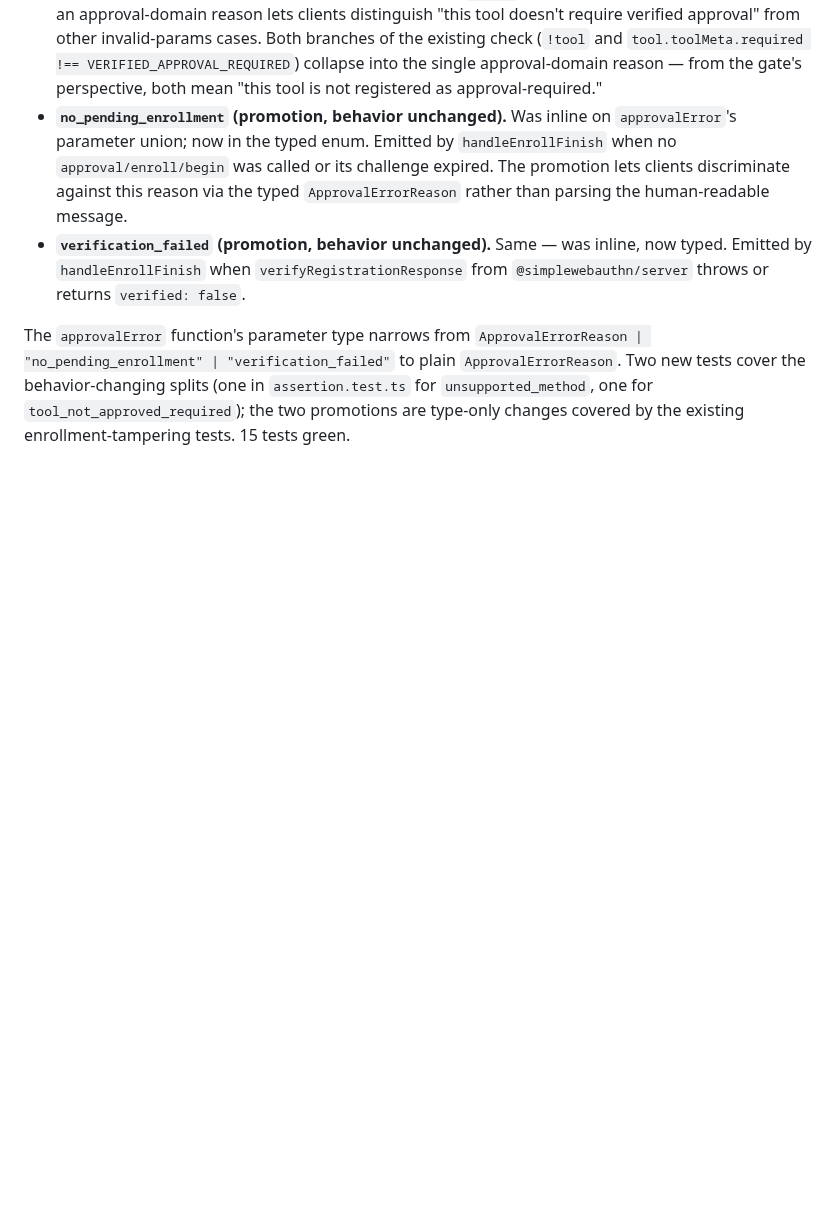
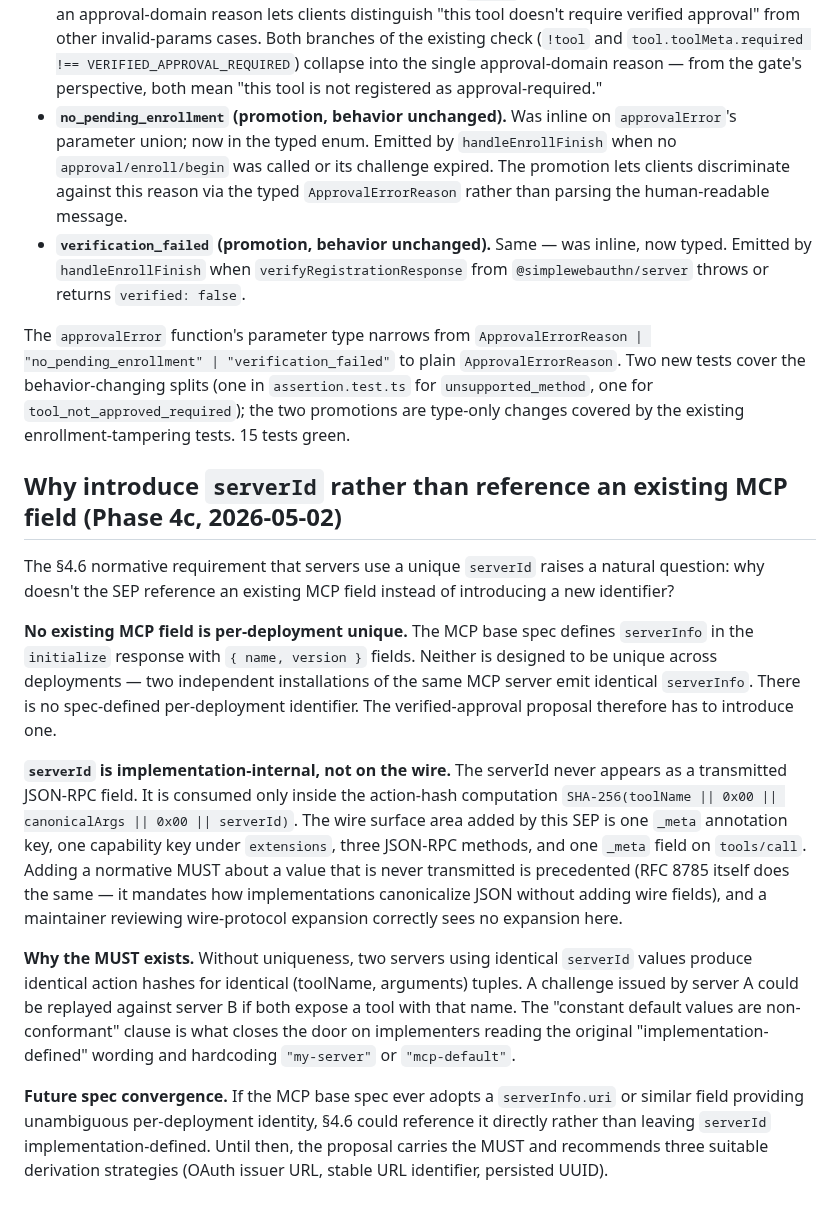
Before and after one commit to pinialt/mcp-verified-approval, a Markdown page: docs/DECISIONS.md, the part around the change. Drawn GitHub-style; blank space fills up the shorter version.

Commit message:
sep-draft and docs: §4.6 serverId framing (implementation-internal, not wire field), serverId rationale, spec-as-bug-finder pattern

```diff
--- a/docs/DECISIONS.md
+++ b/docs/DECISIONS.md
@@ -152,3 +152,15 @@ Pre-§4.6-§4.11-drafting library tightening. Four additions to the `ApprovalErr
 - **`verification_failed` (promotion, behavior unchanged).** Same — was inline, now typed. Emitted by `handleEnrollFinish` when `verifyRegistrationResponse` from `@simplewebauthn/server` throws or returns `verified: false`.
 
 The `approvalError` function's parameter type narrows from `ApprovalErrorReason | "no_pending_enrollment" | "verification_failed"` to plain `ApprovalErrorReason`. Two new tests cover the behavior-changing splits (one in `assertion.test.ts` for `unsupported_method`, one for `tool_not_approved_required`); the two promotions are type-only changes covered by the existing enrollment-tampering tests. 15 tests green.
+
+## Why introduce `serverId` rather than reference an existing MCP field (Phase 4c, 2026-05-02)
+
+The §4.6 normative requirement that servers use a unique `serverId` raises a natural question: why doesn't the SEP reference an existing MCP field instead of introducing a new identifier?
+
+**No existing MCP field is per-deployment unique.** The MCP base spec defines `serverInfo` in the `initialize` response with `{ name, version }` fields. Neither is designed to be unique across deployments — two independent installations of the same MCP server emit identical `serverInfo`. There is no spec-defined per-deployment identifier. The verified-approval proposal therefore has to introduce one.
+
+**`serverId` is implementation-internal, not on the wire.** The serverId never appears as a transmitted JSON-RPC field. It is consumed only inside the action-hash computation `SHA-256(toolName || 0x00 || canonicalArgs || 0x00 || serverId)`. The wire surface area added by this SEP is one `_meta` annotation key, one capability key under `extensions`, three JSON-RPC methods, and one `_meta` field on `tools/call`. Adding a normative MUST about a value that is never transmitted is precedented (RFC 8785 itself does the same — it mandates how implementations canonicalize JSON without adding wire fields), and a maintainer reviewing wire-protocol expansion correctly sees no expansion here.
+
+**Why the MUST exists.** Without uniqueness, two servers using identical `serverId` values produce identical action hashes for identical (toolName, arguments) tuples. A challenge issued by server A could be replayed against server B if both expose a tool with that name. The "constant default values are non-conformant" clause is what closes the door on implementers reading the original "implementation-defined" wording and hardcoding `"my-server"` or `"mcp-default"`.
+
+**Future spec convergence.** If the MCP base spec ever adopts a `serverInfo.uri` or similar field providing unambiguous per-deployment identity, §4.6 could reference it directly rather than leaving `serverId` implementation-defined. Until then, the proposal carries the MUST and recommends three suitable derivation strategies (OAuth issuer URL, stable URL identifier, persisted UUID).
```
Also changed, not shown: docs/project.md (+10 -0 lines), sep-draft/SEP-DRAFT.md (+1 -1 lines).
